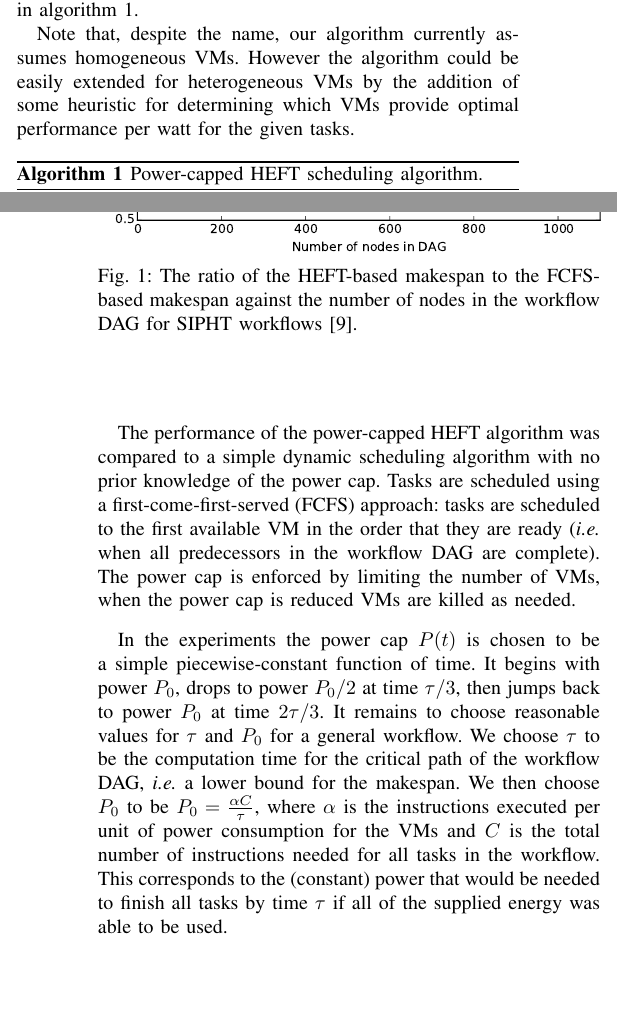
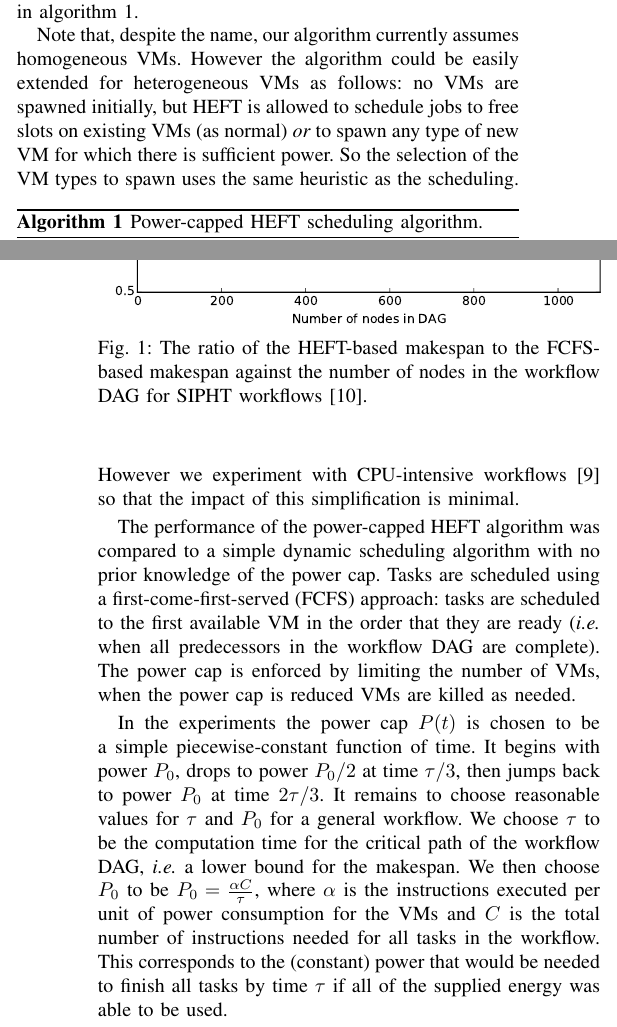
Before and after one commit to davidshepherd7/power-capped-HEFT-paper, a LaTeX paper (UCC_cap.tex): two parts of the columns of pages 1 and 2 of 2, joined at a grey line, cut so that both start at the same text, the shorter picture padded with empty space. Compiled offline with pdfLaTeX.

Commit message:
Comments from Rizos/Ilia

```diff
--- a/UCC_cap.tex
+++ b/UCC_cap.tex
@@ -90,7 +87,9 @@ The key observation is that this does not interfere with the running of HEFT exc
 The pseudocode for this algorithm is given in \cref{alg:power-capped-heft}.
 
 Note that, despite the name, our algorithm currently assumes homogeneous VMs.
-However the algorithm could be easily extended for heterogeneous VMs by the addition of some heuristic for determining which VMs provide optimal performance per watt for the given tasks.
+However the algorithm could be easily extended for heterogeneous VMs as follows: no VMs are spawned initially, but HEFT is allowed to schedule jobs to free slots on existing VMs (as normal) \emph{or} to spawn any type of new VM for which there is sufficient power.
+So the selection of the VM types to spawn uses the same heuristic as the scheduling.
+
 
 % Also note that the power cap is only ``theoretically'' enforced: if jobs overrun it may be violated unless the VM is killed and a new schedule is calculated.
 % This inability to adapt to changing circumstances is a limitation of static scheduling algorithms.
@@ -121,6 +120,7 @@ However the algorithm could be easily extended for heterogeneous VMs by the addi
 In order to evaluate its performance on large workflows the proposed algorithm was implemented within the cloud workflow simulator \cite{CloudWorkflowSimulator,malawski2012cost}.
 Performance is tested on synthetic workflow data corresponding to real scientific applications generated using WorkflowGenerator \cite{WorkflowGenerator,Silva2014WorkflowGenerator}.
 In our implementation communication costs are not included for simplicity (and due to lack of support in cloud workflow simulator).
+However we experiment with CPU-intensive workflows \cite{Bharathi2008} so that the impact of this simplification is minimal.
 
 The performance of the power-capped HEFT algorithm was compared to a simple dynamic scheduling algorithm with no prior knowledge of the power cap.
 Tasks are scheduled using a first-come-first-served (FCFS) approach: tasks are scheduled to the first available VM in the order that they are ready (\ie when all predecessors in the workflow DAG are complete).
@@ -142,19 +142,19 @@ We also note that HEFT-based scheduling performs better as the size of the workf
 
 
 % Captions should be mostly the same, so use a macro
-\newcommand{\captionmacro}[1]{The ratio of the HEFT-based makespan to the FCFS-based makespan against the number of nodes in the workflow DAG for {{#1}} workflows \cite{Bharathi2008}.}
+\newcommand{\captionmacro}[2]{The ratio of the HEFT-based makespan to the FCFS-based makespan against the number of nodes in the workflow DAG for {{#1}} workflows {{#2}}.}
 
 \begin{figure}
   \centering
   \includegraphics[width=\columnwidth]{{{images/schedule-length-ratio-SIPHT}}}
-  \caption{\captionmacro{SIPHT}}
+  \caption{\captionmacro{SIPHT}{\cite{Livny2008}}}
   \label{fig:sipht}
 \end{figure}
 
 \begin{figure}
   \centering
   \includegraphics[width=\columnwidth]{{{images/schedule-length-ratio-GENOME}}}
-  \caption{\captionmacro{GENOME}}
+  \caption{\captionmacro{GENOME}{\cite{epigenetics}}}
   \label{fig:genome}
 \end{figure}
 
```
Also changed, not shown: references.bib (+18 -0 lines), UCC_cap.tex (9 more changed lines).
